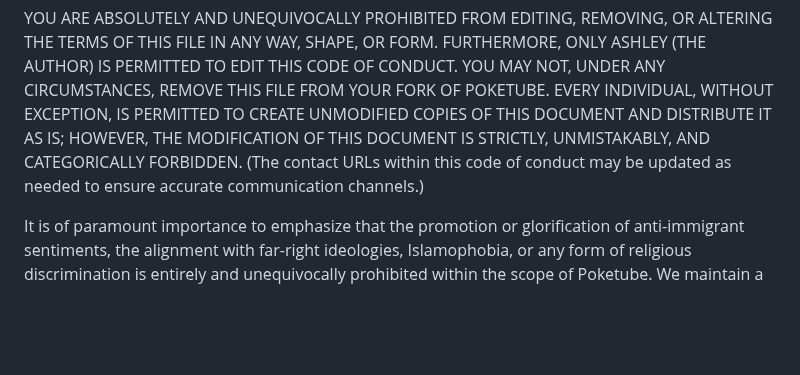
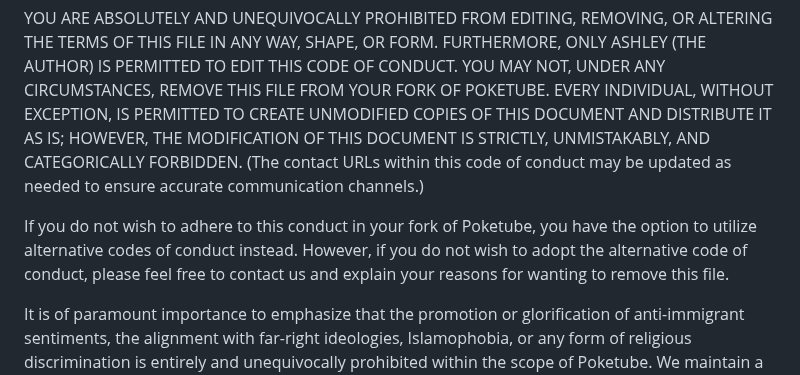
Before and after one commit to ashley0143/poke, a Markdown page: CODE_OF_CONDUCT.md, the part around the change. Rendered like a GitHub page; blank space fills up the shorter version.

Commit message:
fix a thingy lol

```diff
--- a/CODE_OF_CONDUCT.md
+++ b/CODE_OF_CONDUCT.md
@@ -90,6 +90,8 @@ NOTE: The Contributor Covenant Code of Conduct already includes provisions on so
 
 YOU ARE ABSOLUTELY AND UNEQUIVOCALLY PROHIBITED FROM EDITING, REMOVING, OR ALTERING THE TERMS OF THIS FILE IN ANY WAY, SHAPE, OR FORM. FURTHERMORE, ONLY ASHLEY (THE AUTHOR) IS PERMITTED TO EDIT THIS CODE OF CONDUCT. YOU MAY NOT, UNDER ANY CIRCUMSTANCES, REMOVE THIS FILE FROM YOUR FORK OF POKETUBE. EVERY INDIVIDUAL, WITHOUT EXCEPTION, IS PERMITTED TO CREATE UNMODIFIED COPIES OF THIS DOCUMENT AND DISTRIBUTE IT AS IS; HOWEVER, THE MODIFICATION OF THIS DOCUMENT IS STRICTLY, UNMISTAKABLY, AND CATEGORICALLY FORBIDDEN. (The contact URLs within this code of conduct may be updated as needed to ensure accurate communication channels.)
 
+If you do not wish to adhere to this conduct in your fork of Poketube, you have the option to utilize alternative codes of conduct instead. However, if you do not wish to adopt the alternative code of conduct, please feel free to contact us and explain your reasons for wanting to remove this file.
+
 It is of paramount importance to emphasize that the promotion or glorification of anti-immigrant sentiments, the alignment with far-right ideologies, Islamophobia, or any form of religious discrimination is entirely and unequivocally prohibited within the scope of Poketube. We maintain a zero-tolerance stance on such content, which includes any material that discriminates against immigrants, promotes hatred or hostility towards religious groups, or actively supports extremist beliefs associated with far-right ideologies. This stance is unwavering and non-negotiable.
 
 We believe in fostering an environment that is inclusive, respectful, and free from discrimination or the promotion of extremist ideologies. As such, any content found in violation of this prohibition will be addressed promptly and appropriately.
```
